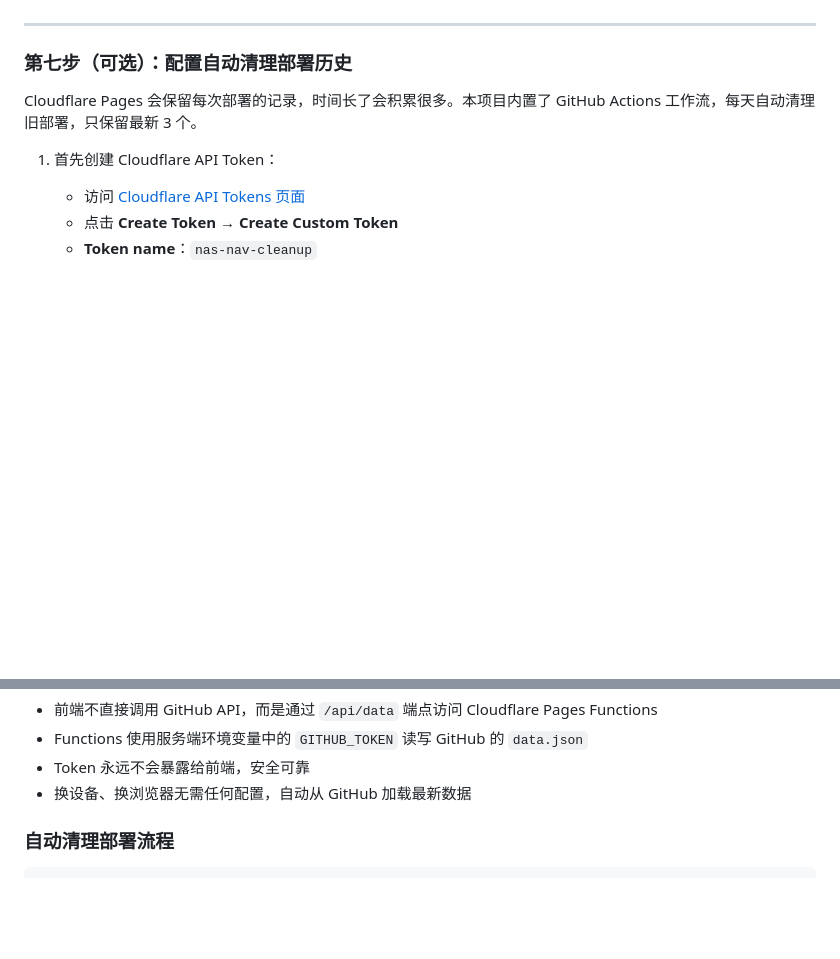
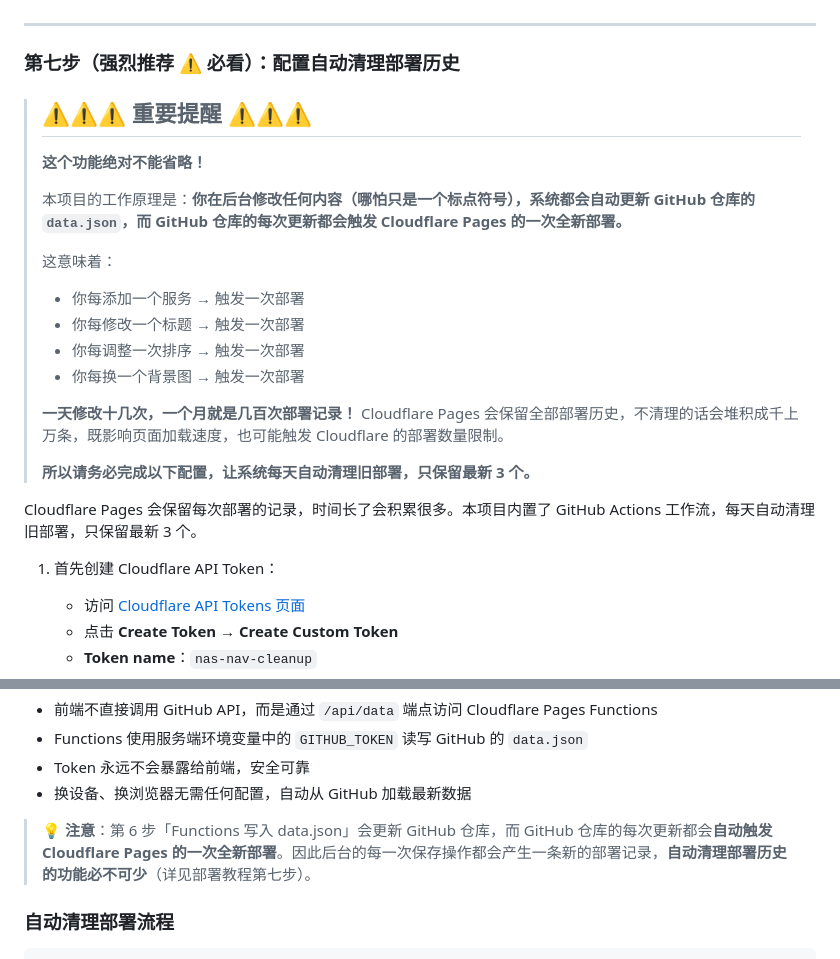
Before and after one commit to xinya585/nas-nav, a Markdown page: README.md, 2 parts joined by grey strips. Rendered like a GitHub page; blank space fills up the shorter version.

Commit message:
Add important warning about deployment cleanup in README

```diff
--- a/README.md
+++ b/README.md
@@ -180,7 +180,23 @@
 
 ---
 
-### 第七步（可选）：配置自动清理部署历史
+### 第七步（强烈推荐 ⚠️ 必看）：配置自动清理部署历史
+
+> ## ⚠️⚠️⚠️ 重要提醒 ⚠️⚠️⚠️
+>
+> **这个功能绝对不能省略！**
+>
+> 本项目的工作原理是：**你在后台修改任何内容（哪怕只是一个标点符号），系统都会自动更新 GitHub 仓库的 `data.json`，而 GitHub 仓库的每次更新都会触发 Cloudflare Pages 的一次全新部署。**
+>
+> 这意味着：
+> - 你每添加一个服务 → 触发一次部署
+> - 你每修改一个标题 → 触发一次部署
+> - 你每调整一次排序 → 触发一次部署
+> - 你每换一个背景图 → 触发一次部署
+>
+> **一天修改十几次，一个月就是几百次部署记录！** Cloudflare Pages 会保留全部部署历史，不清理的话会堆积成千上万条，既影响页面加载速度，也可能触发 Cloudflare 的部署数量限制。
+>
+> **所以请务必完成以下配置，让系统每天自动清理旧部署，只保留最新 3 个。**
 
 Cloudflare Pages 会保留每次部署的记录，时间长了会积累很多。本项目内置了 GitHub Actions 工作流，每天自动清理旧部署，只保留最新 3 个。
 
@@ -238,6 +254,8 @@ Cloudflare Pages 会保留每次部署的记录，时间长了会积累很多。
 - Functions 使用服务端环境变量中的 `GITHUB_TOKEN` 读写 GitHub 的 `data.json`
 - Token 永远不会暴露给前端，安全可靠
 - 换设备、换浏览器无需任何配置，自动从 GitHub 加载最新数据
+
+> 💡 **注意**：第 6 步「Functions 写入 data.json」会更新 GitHub 仓库，而 GitHub 仓库的每次更新都会**自动触发 Cloudflare Pages 的一次全新部署**。因此后台的每一次保存操作都会产生一条新的部署记录，**自动清理部署历史的功能必不可少**（详见部署教程第七步）。
 
 ### 自动清理部署流程
 
```
